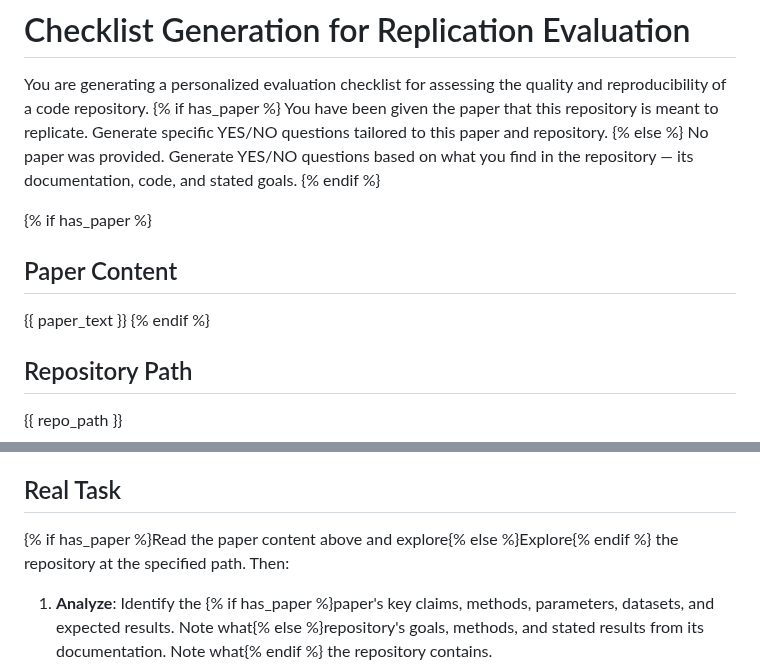
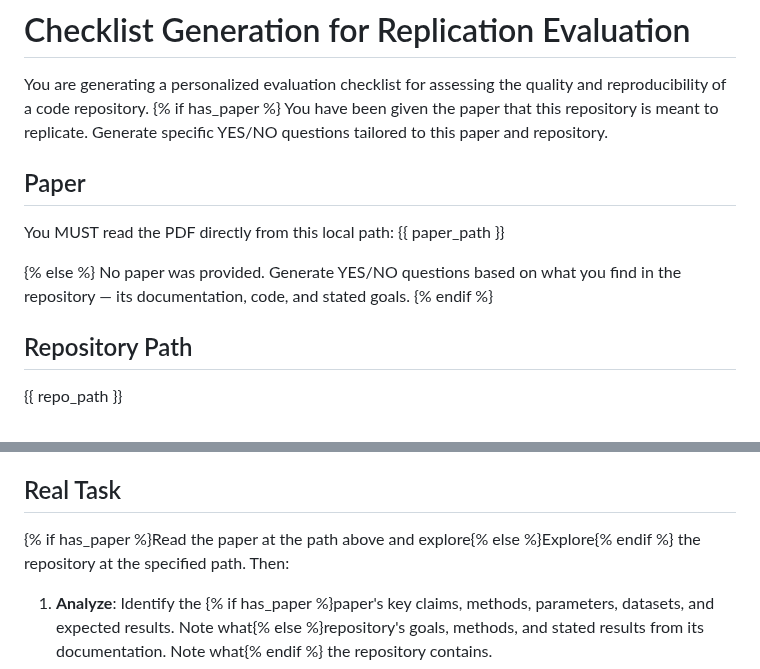
Before and after one commit to ChicagoHAI/veritas, a Markdown page: templates/checklist_generation.md, 2 parts joined by grey strips. Rendered like a GitHub page.

Commit message:
feat: pass PDF path instead of extracted text in checklist template

```diff
--- a/templates/checklist_generation.md
+++ b/templates/checklist_generation.md
@@ -3,14 +3,14 @@
 You are generating a personalized evaluation checklist for assessing the quality and reproducibility of a code repository.
 {% if has_paper %}
 You have been given the paper that this repository is meant to replicate. Generate specific YES/NO questions tailored to this paper and repository.
+
+## Paper
+
+You MUST read the PDF directly from this local path:
+{{ paper_path }}
+
 {% else %}
 No paper was provided. Generate YES/NO questions based on what you find in the repository — its documentation, code, and stated goals.
-{% endif %}
-
-{% if has_paper %}
-## Paper Content
-
-{{ paper_text }}
 {% endif %}
 
 ## Repository Path
@@ -127,7 +127,7 @@ Replication:
 
 ## Real Task
 
-{% if has_paper %}Read the paper content above and explore{% else %}Explore{% endif %} the repository at the specified path. Then:
+{% if has_paper %}Read the paper at the path above and explore{% else %}Explore{% endif %} the repository at the specified path. Then:
 
 1. **Analyze**: Identify the {% if has_paper %}paper's key claims, methods, parameters, datasets, and expected results. Note what{% else %}repository's goals, methods, and stated results from its documentation. Note what{% endif %} the repository contains.
 2. **Generate**: Produce 3-8 YES/NO questions per category, following the guidance above.
```
